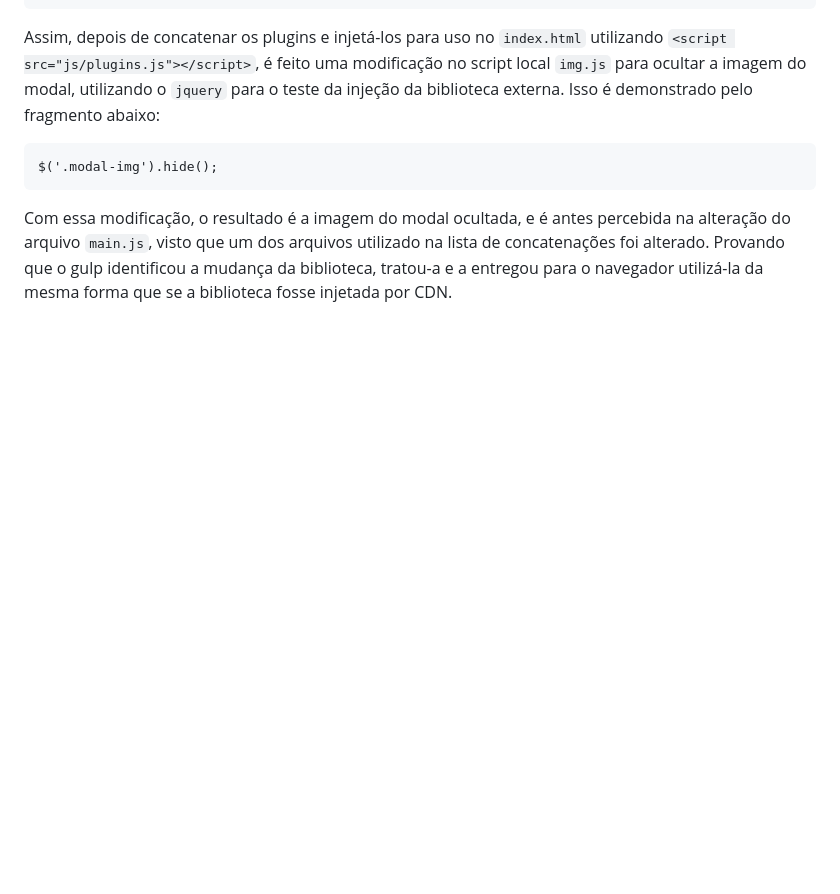
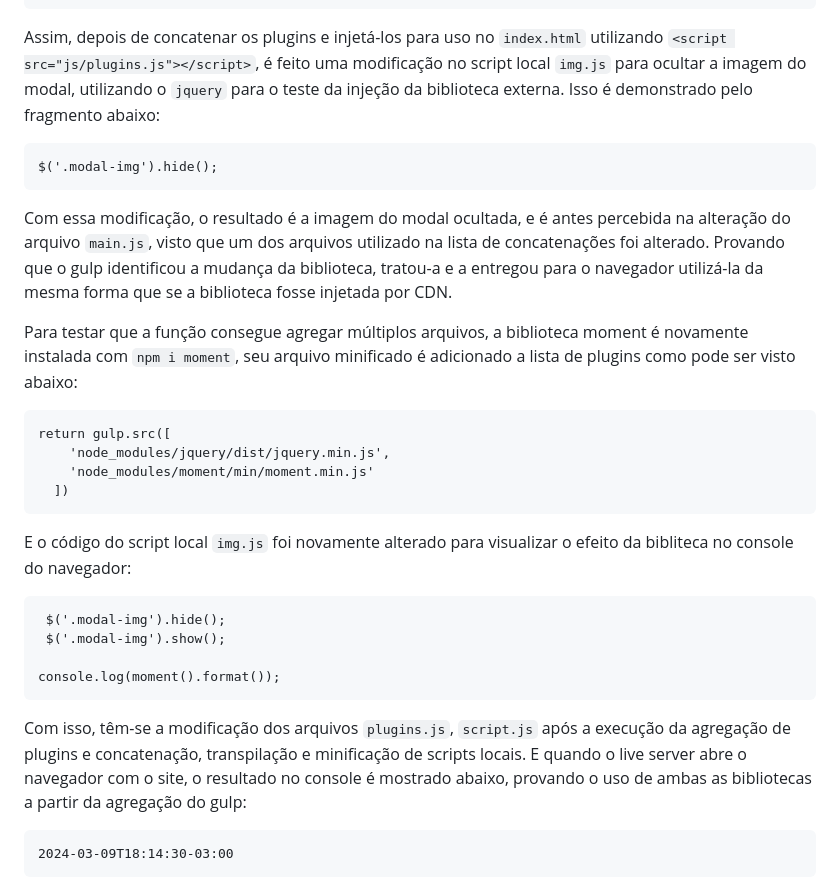
Before and after one commit to menestrel-mkmb/origamid_auto-fe-npm, a Markdown page: README.md, the part around the change. Rendered like a GitHub page; blank space fills up the shorter version.

Commit message:
docs include moment on plugins.js via gulp n test n result;

````diff
--- a/README.md
+++ b/README.md
@@ -369,3 +369,27 @@ $('.modal-img').hide();
 ```
 
 Com essa modificação, o resultado é a imagem do modal ocultada, e é antes percebida na alteração do arquivo ```main.js```, visto que um dos arquivos utilizado na lista de concatenações foi alterado. Provando que o gulp identificou a mudança da biblioteca, tratou-a e a entregou para o navegador utilizá-la da mesma forma que se a biblioteca fosse injetada por CDN.
+
+Para testar que a função consegue agregar múltiplos arquivos, a biblioteca moment é novamente instalada com ```npm i moment```, seu arquivo minificado é adicionado a lista de plugins como pode ser visto abaixo:
+
+```
+return gulp.src([
+    'node_modules/jquery/dist/jquery.min.js',
+    'node_modules/moment/min/moment.min.js'
+  ])
+```
+
+E o código do script local ```img.js``` foi novamente alterado para visualizar o efeito da bibliteca no console do navegador:
+
+```
+ $('.modal-img').hide();
+ $('.modal-img').show();
+
+console.log(moment().format());
+```
+
+Com isso, têm-se a modificação dos arquivos ```plugins.js```, ```script.js``` após a execução da agregação de plugins e concatenação, transpilação e minificação de scripts locais. E quando o live server abre o navegador com o site, o resultado no console é mostrado abaixo, provando o uso de ambas as bibliotecas a partir da agregação do gulp:
+
+```
+2024-03-09T18:14:30-03:00
+```
````
